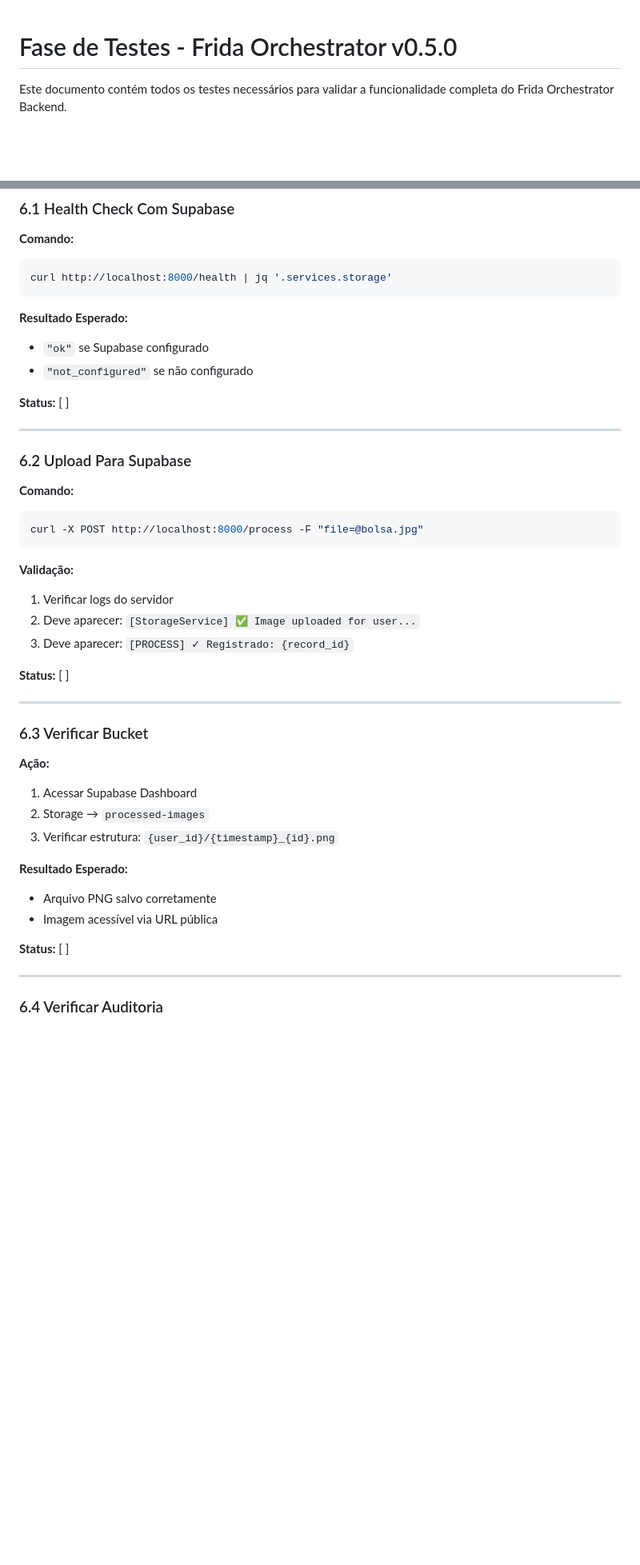
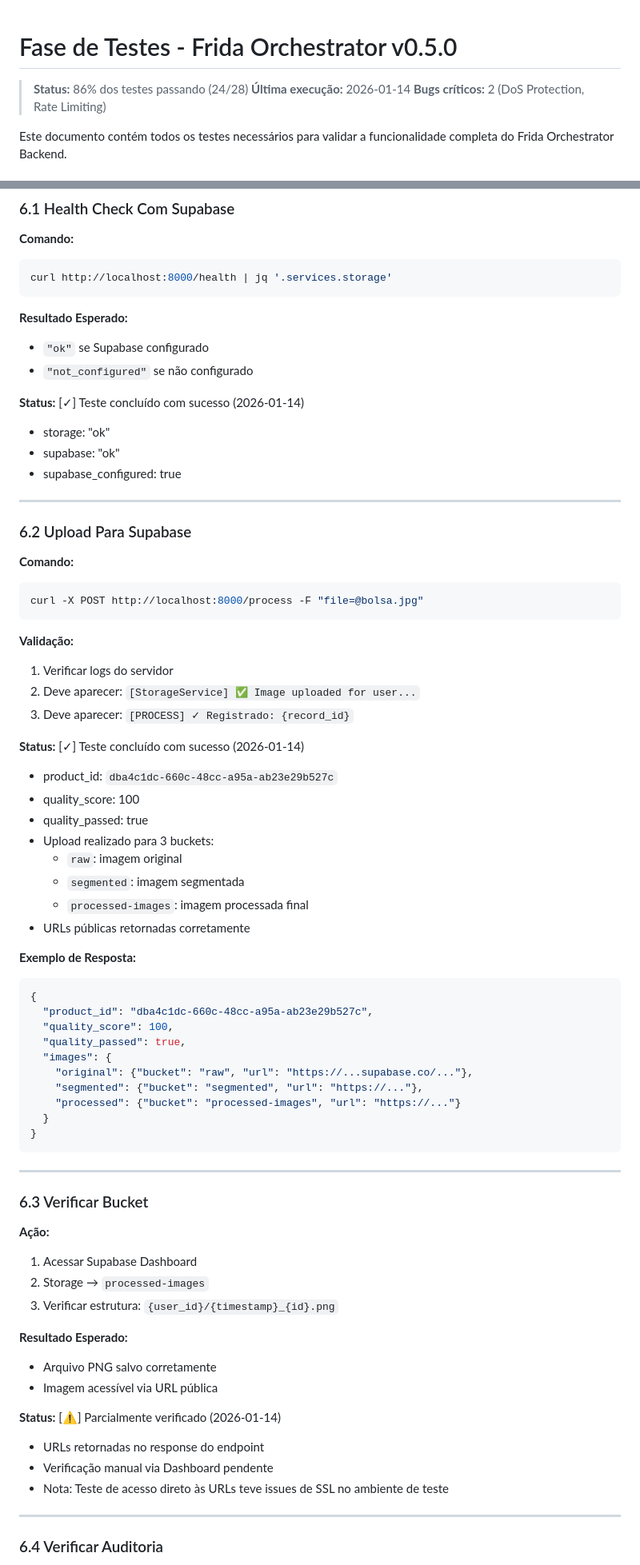
Before and after one commit to yydbrola/FRIDA---BACKEND, a Markdown page: FASE_DE_TESTES.md, 2 parts joined by grey strips. Shown at 80% size. GitHub-like rendering; blank space fills up the shorter version.

Commit message:
docs: update FASE_DE_TESTES.md

````diff
--- a/FASE_DE_TESTES.md
+++ b/FASE_DE_TESTES.md
@@ -1,4 +1,8 @@
 # Fase de Testes - Frida Orchestrator v0.5.0
+
+> **Status:** 86% dos testes passando (24/28)
+> **Última execução:** 2026-01-14
+> **Bugs críticos:** 2 (DoS Protection, Rate Limiting)
 
 Este documento contém todos os testes necessários para validar a funcionalidade completa do Frida Orchestrator Backend.
 
@@ -448,7 +452,10 @@ curl http://localhost:8000/health | jq '.services.storage'
 - `"ok"` se Supabase configurado
 - `"not_configured"` se não configurado
 
-**Status:** [ ]
+**Status:** [✓] Teste concluído com sucesso (2026-01-14)
+- storage: "ok"
+- supabase: "ok"
+- supabase_configured: true
 
 ---
 
@@ -464,7 +471,29 @@ curl -X POST http://localhost:8000/process -F "file=@bolsa.jpg"
 2. Deve aparecer: `[StorageService] ✅ Image uploaded for user...`
 3. Deve aparecer: `[PROCESS] ✓ Registrado: {record_id}`
 
-**Status:** [ ]
+**Status:** [✓] Teste concluído com sucesso (2026-01-14)
+- product_id: `dba4c1dc-660c-48cc-a95a-ab23e29b527c`
+- quality_score: 100
+- quality_passed: true
+- Upload realizado para 3 buckets:
+  - `raw`: imagem original
+  - `segmented`: imagem segmentada
+  - `processed-images`: imagem processada final
+- URLs públicas retornadas corretamente
+
+**Exemplo de Resposta:**
+```json
+{
+  "product_id": "dba4c1dc-660c-48cc-a95a-ab23e29b527c",
+  "quality_score": 100,
+  "quality_passed": true,
+  "images": {
+    "original": {"bucket": "raw", "url": "https://...supabase.co/..."},
+    "segmented": {"bucket": "segmented", "url": "https://..."},
+    "processed": {"bucket": "processed-images", "url": "https://..."}
+  }
+}
+```
 
 ---
 
@@ -479,7 +508,10 @@ curl -X POST http://localhost:8000/process -F "file=@bolsa.jpg"
 - Arquivo PNG salvo corretamente
 - Imagem acessível via URL pública
 
-**Status:** [ ]
+**Status:** [⚠] Parcialmente verificado (2026-01-14)
+- URLs retornadas no response do endpoint
+- Verificação manual via Dashboard pendente
+- Nota: Teste de acesso direto às URLs teve issues de SSL no ambiente de teste
 
 ---
 
````
Also changed, not shown: other parts of FASE_DE_TESTES.md (+95 -19 lines).
